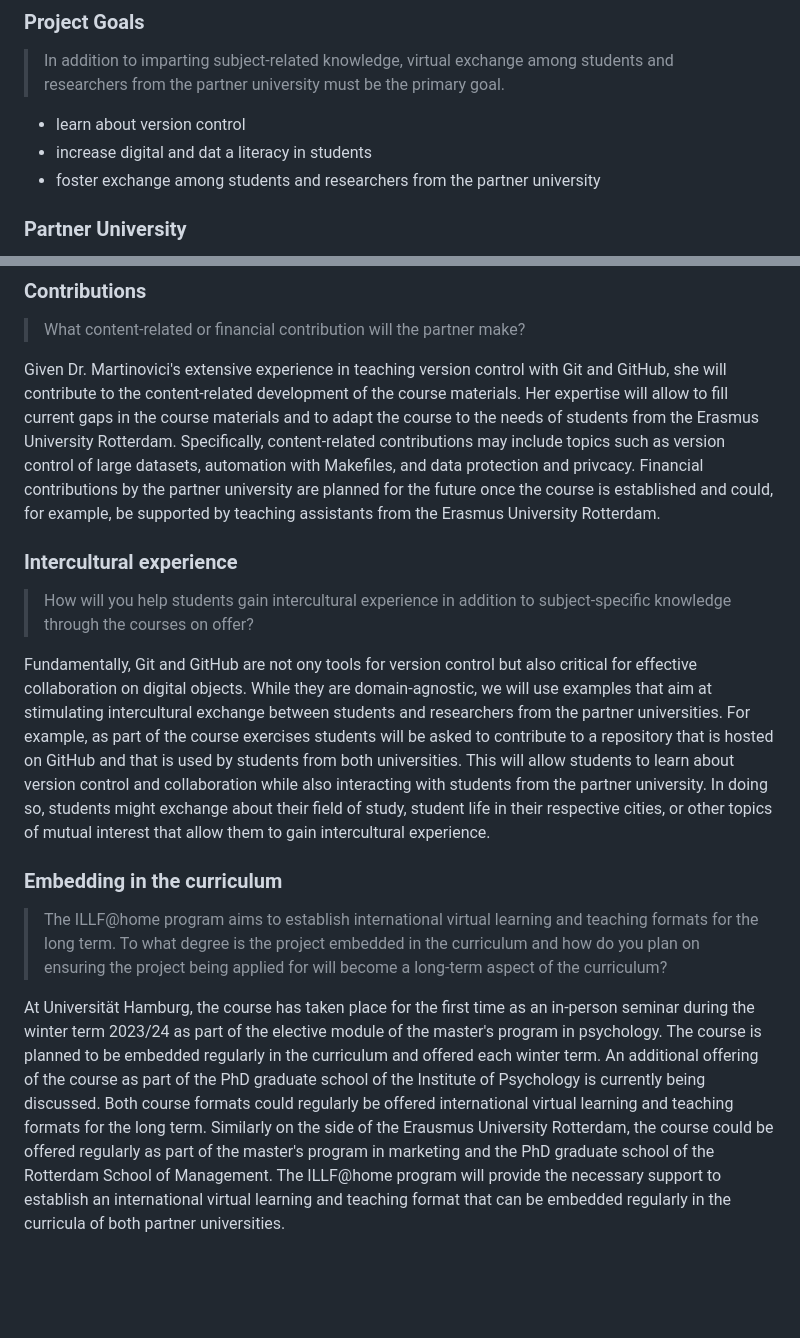
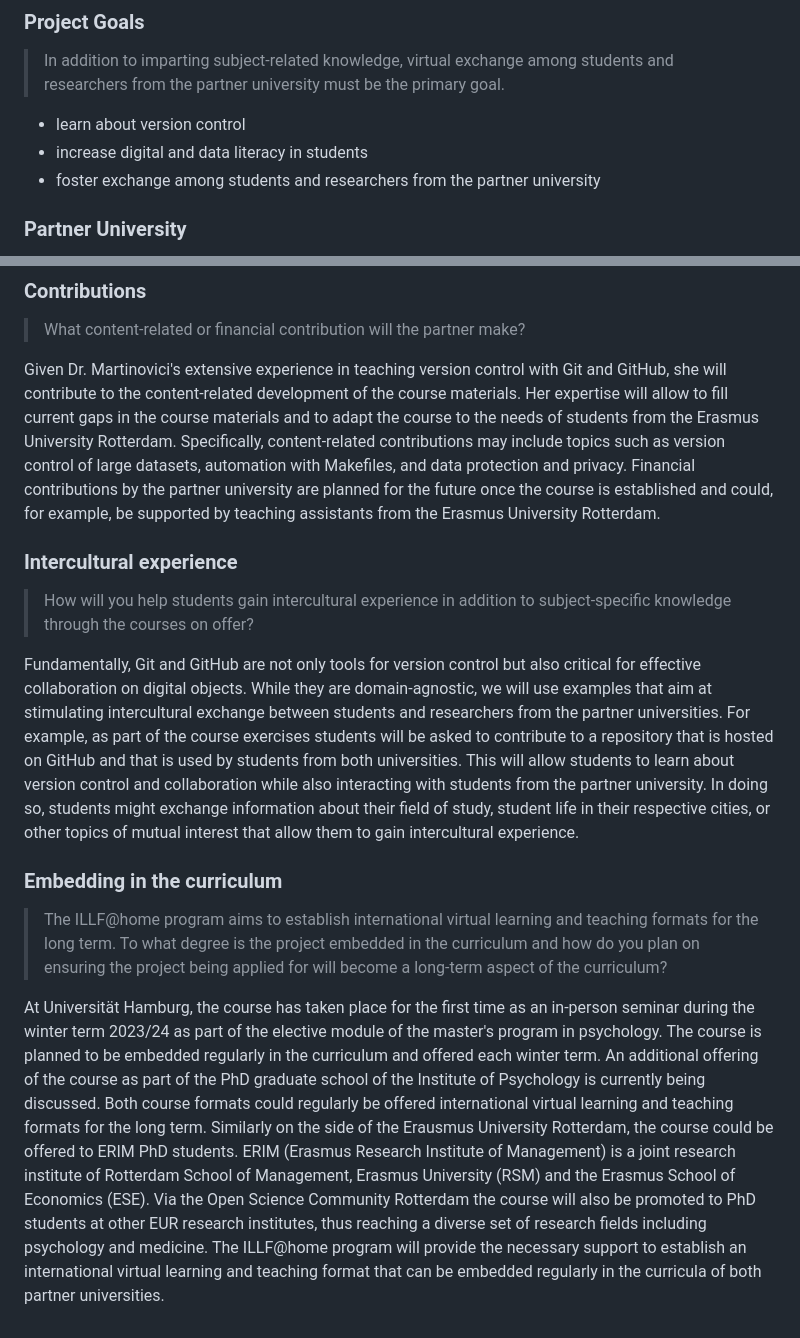
Before and after one commit to lnnrtwttkhn/fair-teaching-proposal, a Markdown page: application-form.md, 2 parts joined by grey strips. Rendered like a GitHub page; blank space fills up the shorter version.

Commit message:
add info on EUR graduate schools

```diff
--- a/application-form.md
+++ b/application-form.md
@@ -7,7 +7,7 @@
 > In addition to imparting subject-related knowledge, virtual exchange among students and researchers from the partner university must be the primary goal.
 
 - learn about version control
-- increase digital and dat a literacy in students
+- increase digital and data literacy in students
 - foster exchange among students and researchers from the partner university
 
 ### Partner University
@@ -29,18 +29,18 @@ Together, Dr. Martinovici and the Erasmus University Rotterdam are ideal partner
 
 Given Dr. Martinovici's extensive experience in teaching version control with Git and GitHub, she will contribute to the content-related development of the course materials.
 Her expertise will allow to fill current gaps in the course materials and to adapt the course to the needs of students from the Erasmus University Rotterdam.
-Specifically, content-related contributions may include topics such as version control of large datasets, automation with Makefiles, and data protection and privcacy.
+Specifically, content-related contributions may include topics such as version control of large datasets, automation with Makefiles, and data protection and privacy.
 Financial contributions by the partner university are planned for the future once the course is established and could, for example, be supported by teaching assistants from the Erasmus University Rotterdam.
 
 ### Intercultural experience
 
 > How will you help students gain intercultural experience in addition to subject-specific knowledge through the courses on offer?
 
-Fundamentally, Git and GitHub are not ony tools for version control but also critical for effective collaboration on digital objects.
+Fundamentally, Git and GitHub are not only tools for version control but also critical for effective collaboration on digital objects.
 While they are domain-agnostic, we will use examples that aim at stimulating intercultural exchange between students and researchers from the partner universities.
 For example, as part of the course exercises students will be asked to contribute to a repository that is hosted on GitHub and that is used by students from both universities.
 This will allow students to learn about version control and collaboration while also interacting with students from the partner university.
-In doing so, students might exchange about their field of study, student life in their respective cities, or other topics of mutual interest that allow them to gain intercultural experience.
+In doing so, students might exchange information about their field of study, student life in their respective cities, or other topics of mutual interest that allow them to gain intercultural experience.
 
 ### Embedding in the curriculum
 
@@ -50,5 +50,7 @@ At Universität Hamburg, the course has taken place for the first time as an in-
 The course is planned to be embedded regularly in the curriculum and offered each winter term.
 An additional offering of the course as part of the PhD graduate school of the Institute of Psychology is currently being discussed.
 Both course formats could regularly be offered international virtual learning and teaching formats for the long term.
-Similarly on the side of the Erausmus University Rotterdam, the course could be offered regularly as part of the master's program in marketing and the PhD graduate school of the Rotterdam School of Management.
+Similarly on the side of the Erausmus University Rotterdam, the course could be offered to ERIM PhD students.
+ERIM (Erasmus Research Institute of Management) is a joint research institute of Rotterdam School of Management, Erasmus University (RSM) and the Erasmus School of Economics (ESE).
+Via the Open Science Community Rotterdam the course will also be promoted to PhD students at other EUR research institutes, thus reaching a diverse set of research fields including psychology and medicine.
 The ILLF@home program will provide the necessary support to establish an international virtual learning and teaching format that can be embedded regularly in the curricula of both partner universities.
```
